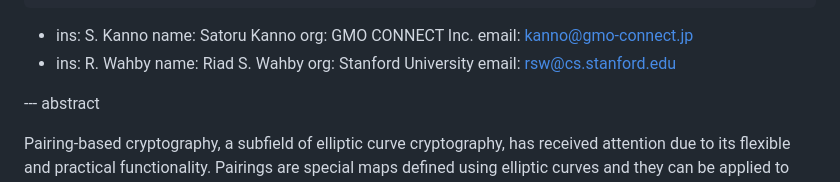
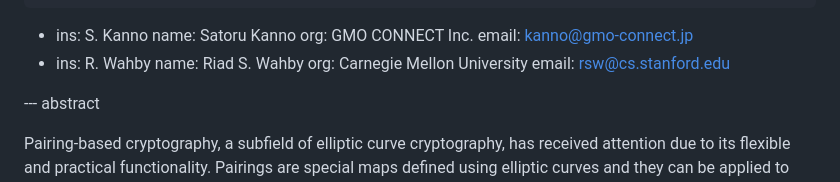
Before and after one commit to cfrg/draft-irtf-cfrg-pairing-friendly-curves, a Markdown page: draft-irtf-cfrg-pairing-friendly-curves.md, the part around the change. Drawn GitHub-style.

Commit message:
Record Riad Wahby's affiliation as Carnegie Mellon University
draft-irtf-cfrg-bls-signature-07, which he co-authors, gives Carnegie
Mellon University with the same rsw@cs.stanford.edu address, and the
Carnegie Mellon ECE faculty directory lists him as an assistant
professor there.  The address is left as it stands, matching what he
himself uses in that document.

```diff
--- a/draft-irtf-cfrg-pairing-friendly-curves.md
+++ b/draft-irtf-cfrg-pairing-friendly-curves.md
@@ -26,7 +26,7 @@ author:
   -
     ins: R. Wahby
     name: Riad S. Wahby
-    org: Stanford University
+    org: Carnegie Mellon University
     email: rsw@cs.stanford.edu
 
 --- abstract
```
